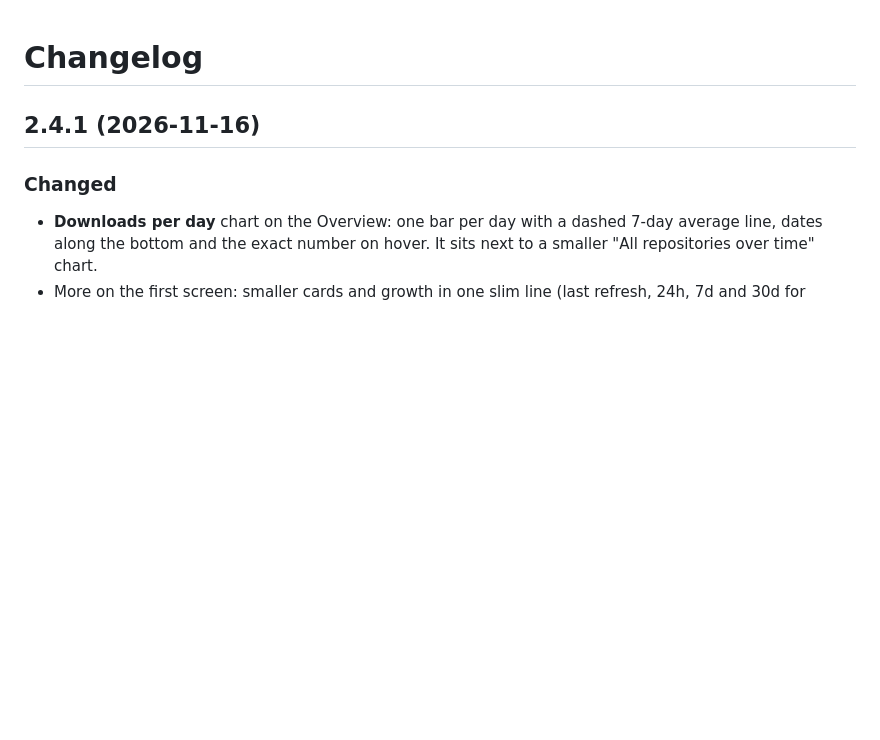
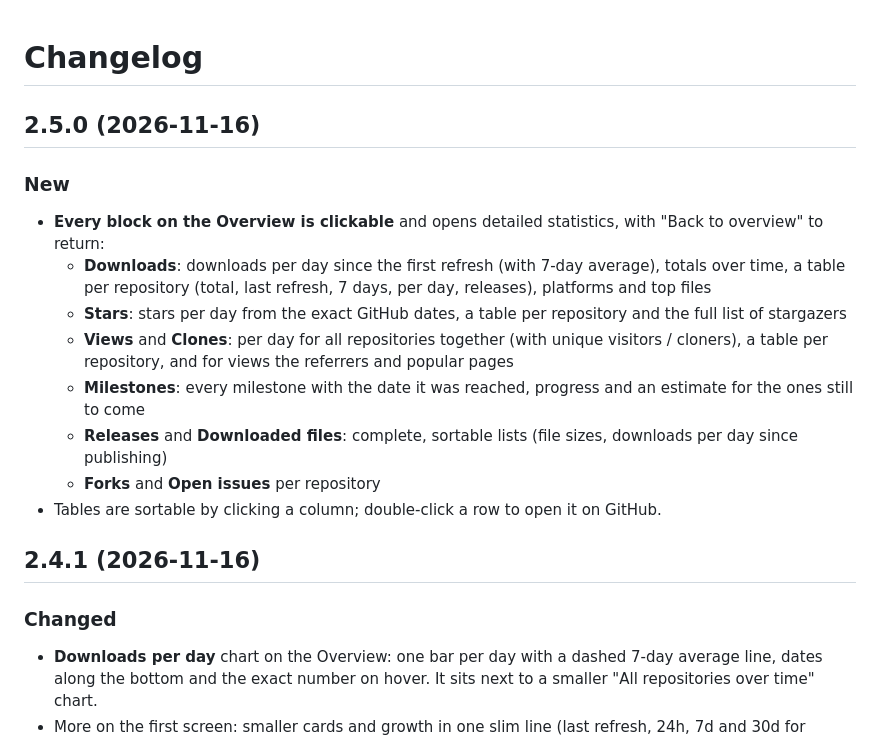
Before and after one commit to ericbruggema/GitHubStats, a Markdown page: CHANGELOG.md, the part around the change. Rendered like a GitHub page; blank space fills up the shorter version.

```diff
--- a/CHANGELOG.md
+++ b/CHANGELOG.md
@@ -1,4 +1,18 @@
 # Changelog
+
+## 2.5.0 (2026-11-16)
+
+### New
+- **Every block on the Overview is clickable** and opens detailed statistics, with "Back to overview" to return:
+  - **Downloads**: downloads per day since the first refresh (with 7-day average), totals over time, a table per
+    repository (total, last refresh, 7 days, per day, releases), platforms and top files
+  - **Stars**: stars per day from the exact GitHub dates, a table per repository and the full list of stargazers
+  - **Views** and **Clones**: per day for all repositories together (with unique visitors / cloners), a table per
+    repository, and for views the referrers and popular pages
+  - **Milestones**: every milestone with the date it was reached, progress and an estimate for the ones still to come
+  - **Releases** and **Downloaded files**: complete, sortable lists (file sizes, downloads per day since publishing)
+  - **Forks** and **Open issues** per repository
+- Tables are sortable by clicking a column; double-click a row to open it on GitHub.
 
 ## 2.4.1 (2026-11-16)
 
```
Also changed, not shown: README.md (+4 -0 lines), docs/USER-GUIDE.md (+6 -0 lines), docs/screenshots/detail-downloads.png (added), docs/screenshots/detail-views.png (added), docs/screenshots/overview-panels.png, docs/screenshots/overview.png, 6 other files.
